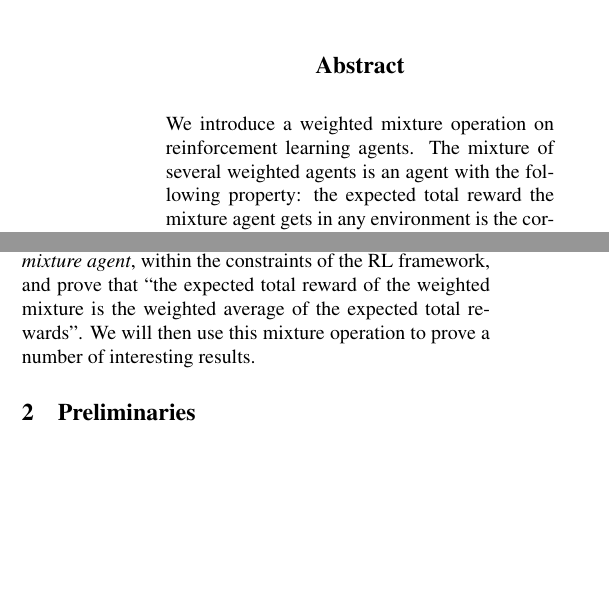
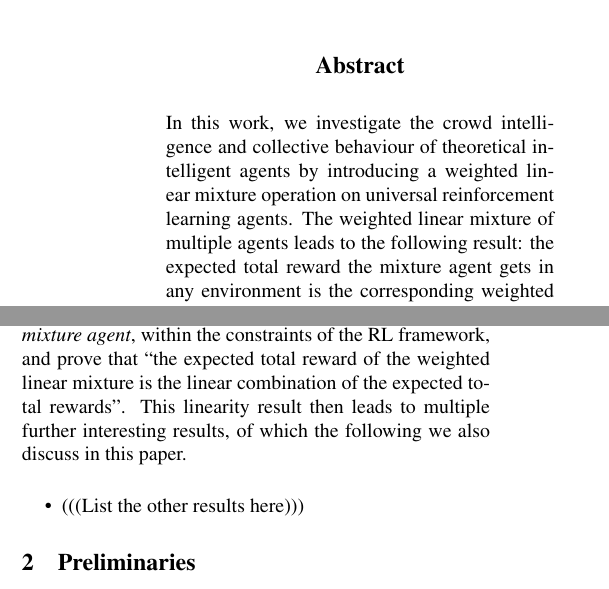
Before and after one commit to semitrivial/AgentMixtures, a LaTeX paper (main.tex): two parts of the columns of page 1 of 14, joined at a grey line, cut so that both start at the same text, the shorter picture padded with empty space. Compiled offline with pdfLaTeX.

Commit message:
just started editing the head

```diff
--- a/main.tex
+++ b/main.tex
@@ -50,11 +51,14 @@
 %\maketitle
 ]
 
+%NOTE: " weighted linear " is kind of repetitive as linear implies weighted by default
+
 \begin{abstract}
-    We introduce a weighted mixture operation on
-    reinforcement learning agents. The mixture of several weighted agents is
-    an agent with the
-    following property: the expected total reward the mixture agent
+    In this work, we investigate the crowd intelligence and collective behaviour
+    of theoretical intelligent agents by
+    introducing a weighted linear mixture operation on universal
+    reinforcement learning agents. The weighted linear mixture of multiple agents leads to the
+    following result: the expected total reward the mixture agent
     gets in any environment is the corresponding weighted average
     of the expected total rewards the original agents get in that
     environment. We use mixture agents to formalize and
@@ -113,8 +117,12 @@ framework has no mechanism for such an agent $\sigma$. We will define
 an agent $\vec{w}\cdot\vec{\pi}$, called a \emph{mixture agent},
 within the constraints
 of the RL framework, and prove that ``the expected total reward of the
-weighted mixture is the weighted average of the expected total rewards''.
-We will then use this mixture operation to prove a number of interesting results.
+weighted linear mixture is the linear combination of the expected total rewards''.
+%We will then use this mixture operation to prove a number of interesting results.
+This linearity result then leads to multiple further interesting results, of which the following we also discuss in this paper.
+\begin{itemize}
+    \item (((List the other results here)))
+\end{itemize}
 
 \section{Preliminaries}
 
```
Also changed, not shown: main.tex (1 more changed lines).
